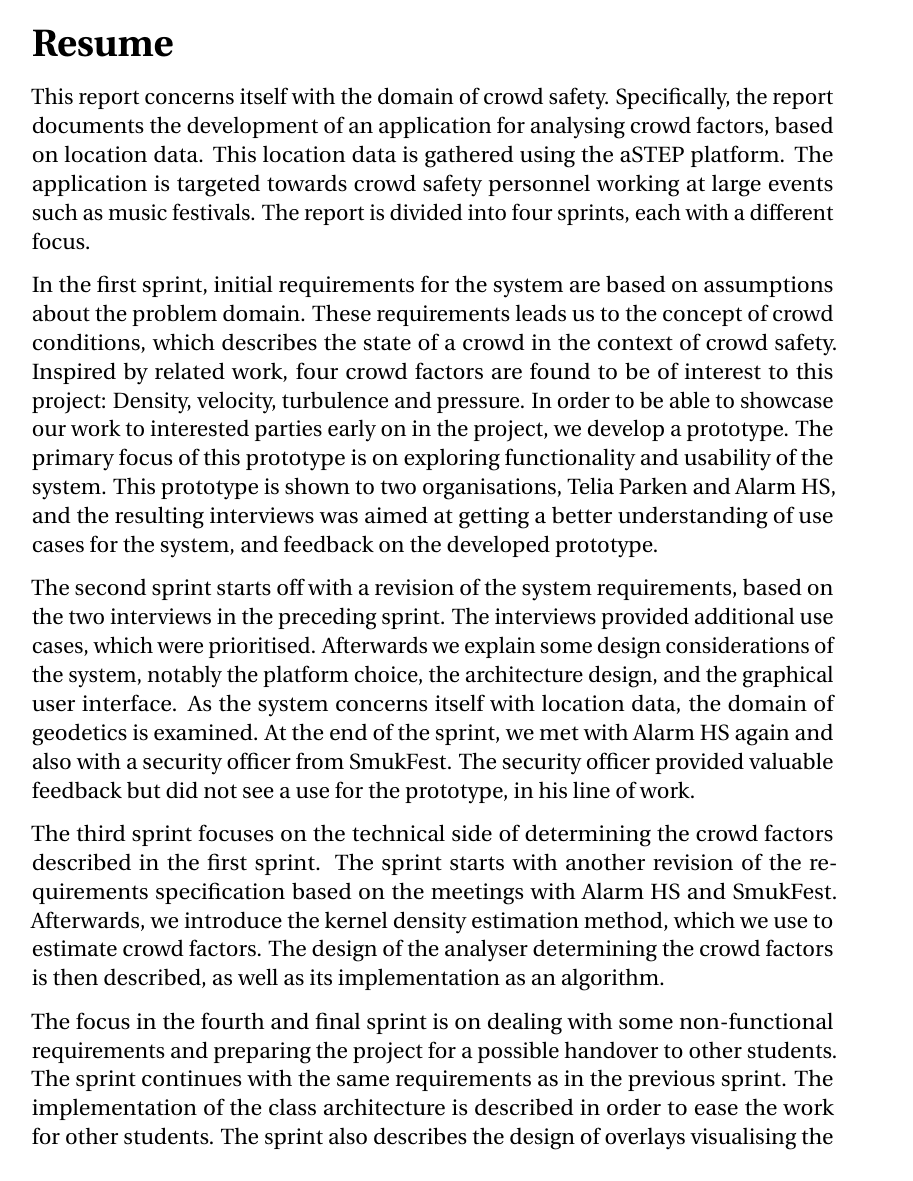
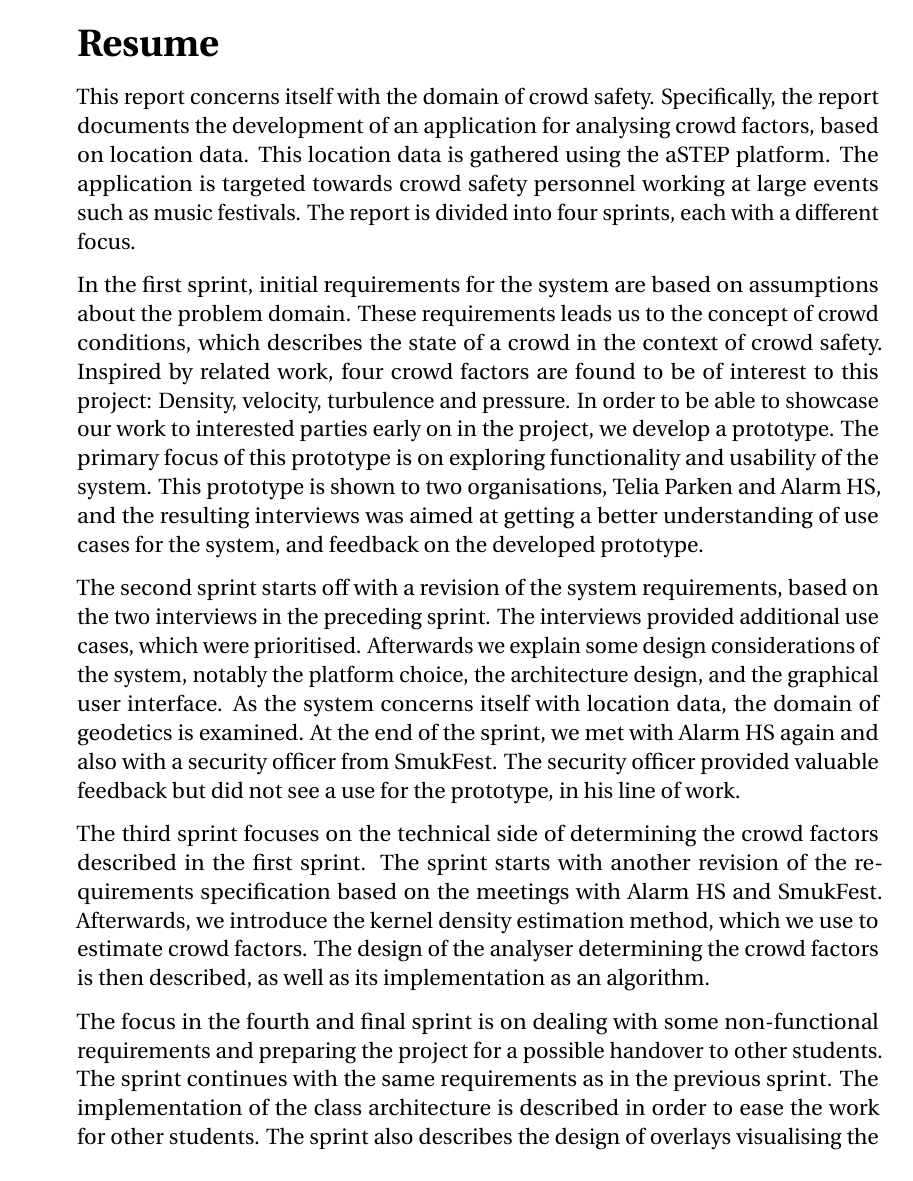
Before and after one commit to simonvandel/SW6, a LaTeX thesis (main.tex, which reads setup/preamble.tex): page 6 of 120 before the commit and page 7 of 124 after it. Compiled offline with pdfLaTeX.

Commit message:
Updates from ShareLaTeX

```diff
--- a/setup/preamble.tex
+++ b/setup/preamble.tex
@@ -1,4 +1,4 @@
-\documentclass[a4paper,12pt,UKenglish,twoside]{report}
+\documentclass[a4paper,12pt,UKenglish,twoside,openright]{report}
 
 %%%% PACKAGES %%%%
 
```
